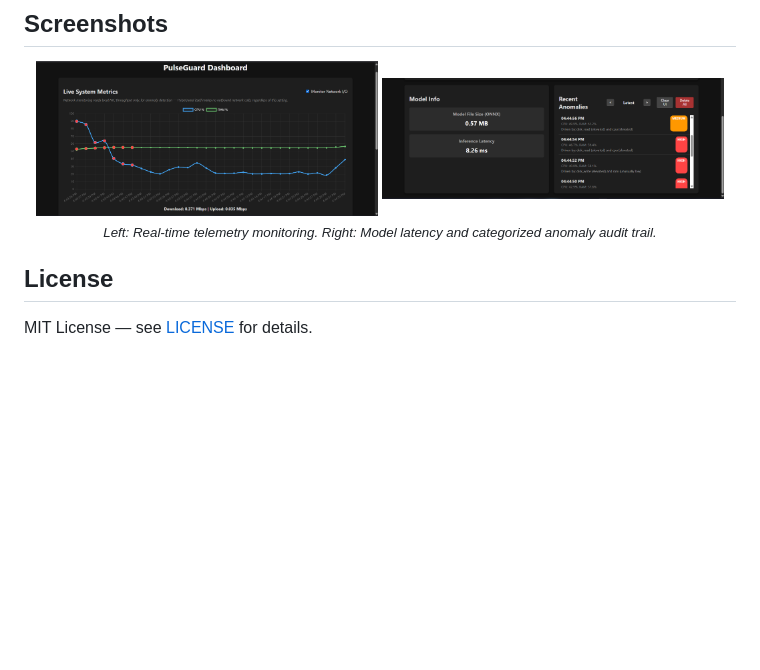
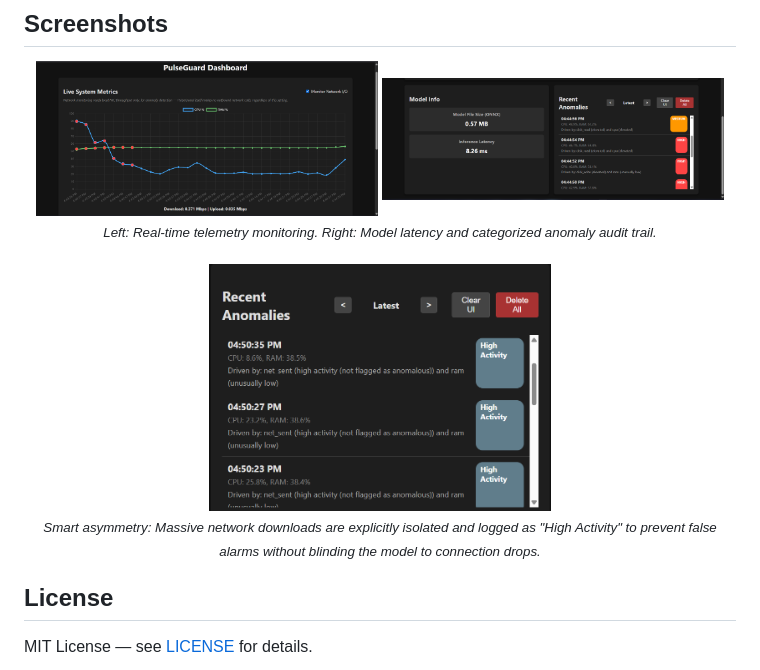
Before and after one commit to arsh-bhagat/PulseGuard---OSDHack2026, a Markdown page: README.md, the part around the change. GitHub-like rendering; pictures changed too: assets/dashboard_high_activity.png (added); blank space fills up the shorter version.

Commit message:
docs: add High Activity network handling screenshot

```diff
--- a/README.md
+++ b/README.md
@@ -70,6 +70,14 @@ PulseGuard ships with a pre-trained model. To improve accuracy for your specific
   <sub><em>Left: Real-time telemetry monitoring. Right: Model latency and categorized anomaly audit trail.</em></sub>
 </div>
 
+<br>
+
+<div align="center">
+  <img src="assets/dashboard_high_activity.png" width="48%" alt="High Activity Network Handling" />
+  <br>
+  <sub><em>Smart asymmetry: Massive network downloads are explicitly isolated and logged as "High Activity" to prevent false alarms without blinding the model to connection drops.</em></sub>
+</div>
+
 ## License
 
 MIT License — see [LICENSE](./LICENSE) for details.
```
